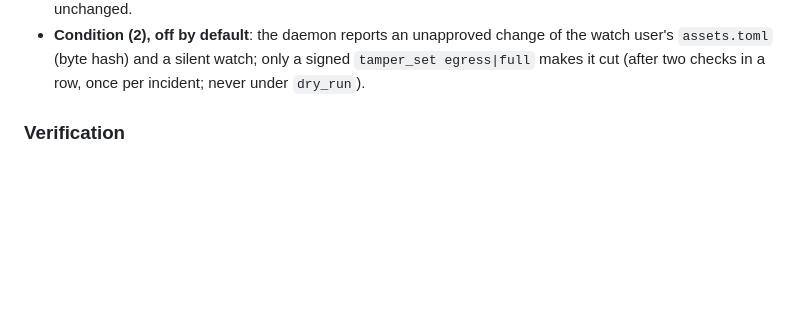
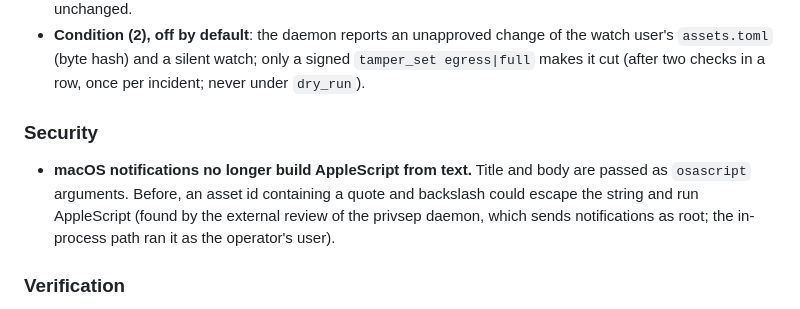
Before and after one commit to KAMANOI/zee, a Markdown page: CHANGELOG.md, the part around the change. Rendered like a GitHub page; blank space fills up the shorter version.

Commit message:
docs(changelog): note the osascript argv fix
Co-Authored-By: Claude Opus 5.5 (1M context) <noreply@anthropic.com>

```diff
--- a/CHANGELOG.md
+++ b/CHANGELOG.md
@@ -27,6 +27,14 @@ releases.
   of the watch user's `assets.toml` (byte hash) and a silent watch; only a
   signed `tamper_set egress|full` makes it cut (after two checks in a row,
   once per incident; never under `dry_run`).
+
+### Security
+
+- **macOS notifications no longer build AppleScript from text.** Title and
+  body are passed as `osascript` arguments. Before, an asset id containing a
+  quote and backslash could escape the string and run AppleScript (found by
+  the external review of the privsep daemon, which sends notifications as
+  root; the in-process path ran it as the operator's user).
 
 ### Verification
 
```
